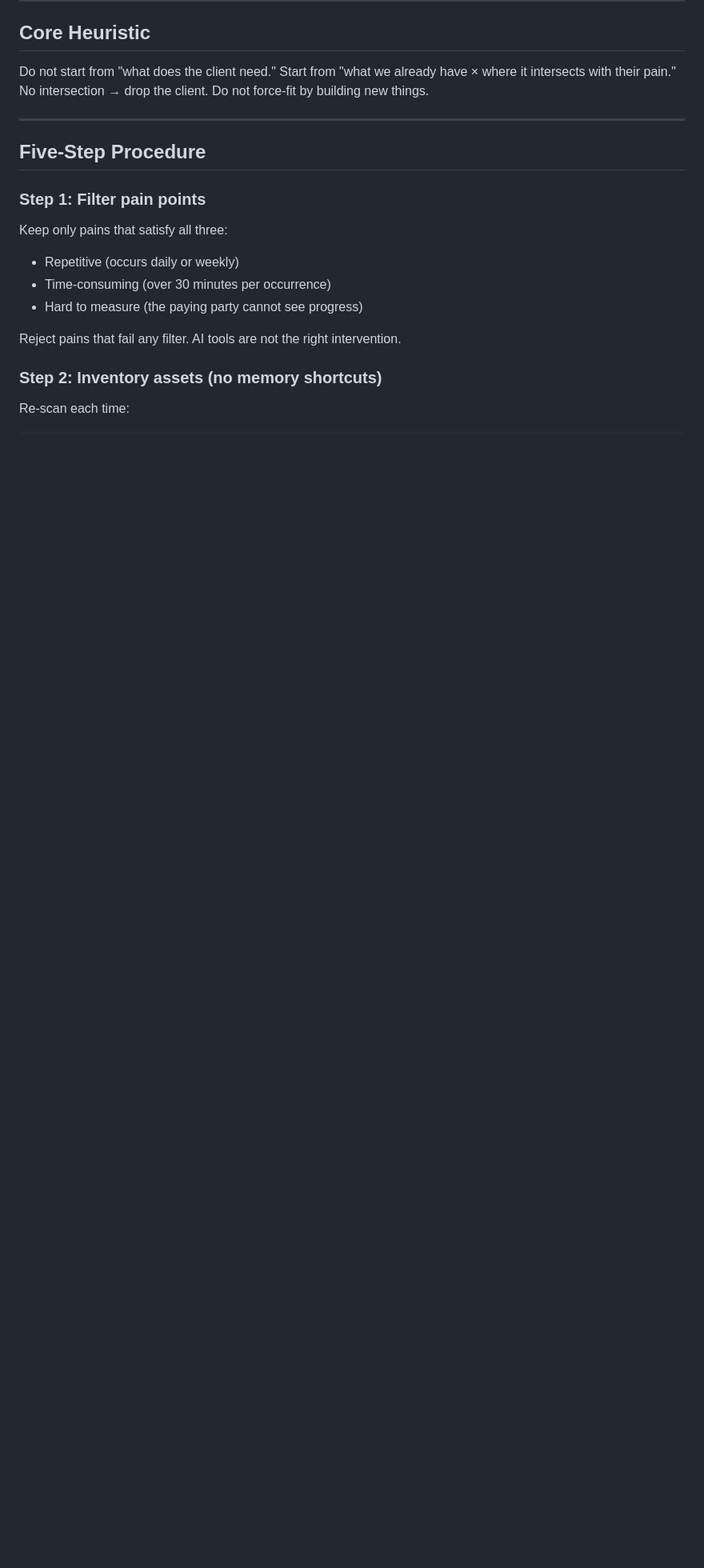
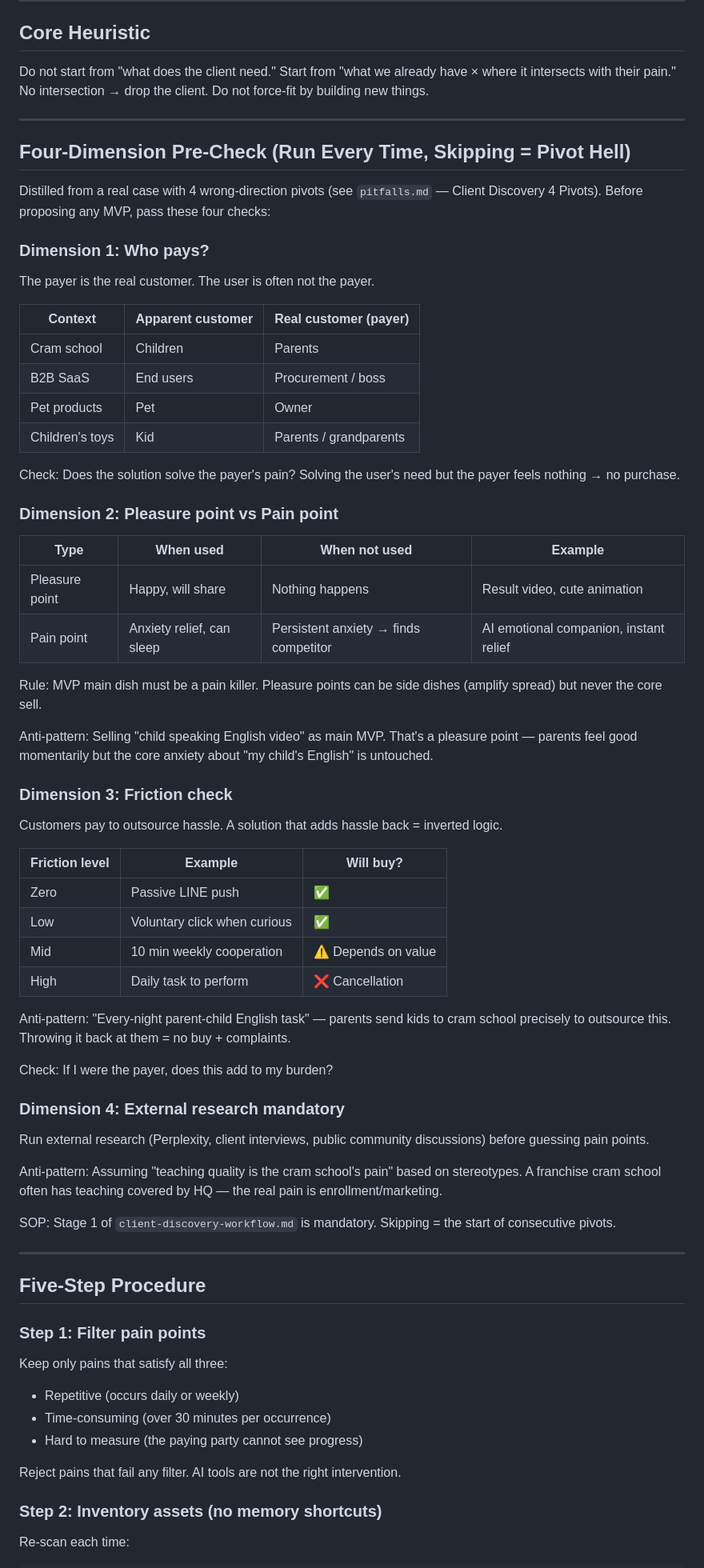
Before and after one commit to fishtvlvoe/prd-saas-dev, a Markdown page: ai-guide/client-opportunity-mapping.md, the part around the change. Shown at 80% size. GitHub-like rendering; blank space fills up the shorter version.

```diff
--- a/ai-guide/client-opportunity-mapping.md
+++ b/ai-guide/client-opportunity-mapping.md
@@ -15,6 +15,59 @@ Determine in under 10 minutes whether owned assets can solve a prospect's pain p
 ## Core Heuristic
 
 Do not start from "what does the client need." Start from "what we already have × where it intersects with their pain." No intersection → drop the client. Do not force-fit by building new things.
+
+---
+
+## Four-Dimension Pre-Check (Run Every Time, Skipping = Pivot Hell)
+
+Distilled from a real case with 4 wrong-direction pivots (see `pitfalls.md` — Client Discovery 4 Pivots). Before proposing any MVP, pass these four checks:
+
+### Dimension 1: Who pays?
+
+The payer is the real customer. The user is often not the payer.
+
+| Context | Apparent customer | Real customer (payer) |
+|---------|-------------------|-----------------------|
+| Cram school | Children | Parents |
+| B2B SaaS | End users | Procurement / boss |
+| Pet products | Pet | Owner |
+| Children's toys | Kid | Parents / grandparents |
+
+Check: Does the solution solve the payer's pain? Solving the user's need but the payer feels nothing → no purchase.
+
+### Dimension 2: Pleasure point vs Pain point
+
+| Type | When used | When not used | Example |
+|------|-----------|---------------|---------|
+| Pleasure point | Happy, will share | Nothing happens | Result video, cute animation |
+| Pain point | Anxiety relief, can sleep | Persistent anxiety → finds competitor | AI emotional companion, instant relief |
+
+Rule: MVP main dish must be a pain killer. Pleasure points can be side dishes (amplify spread) but never the core sell.
+
+Anti-pattern: Selling "child speaking English video" as main MVP. That's a pleasure point — parents feel good momentarily but the core anxiety about "my child's English" is untouched.
+
+### Dimension 3: Friction check
+
+Customers pay to outsource hassle. A solution that adds hassle back = inverted logic.
+
+| Friction level | Example | Will buy? |
+|---------------|---------|-----------|
+| Zero | Passive LINE push | ✅ |
+| Low | Voluntary click when curious | ✅ |
+| Mid | 10 min weekly cooperation | ⚠️ Depends on value |
+| High | Daily task to perform | ❌ Cancellation |
+
+Anti-pattern: "Every-night parent-child English task" — parents send kids to cram school precisely to outsource this. Throwing it back at them = no buy + complaints.
+
+Check: If I were the payer, does this add to my burden?
+
+### Dimension 4: External research mandatory
+
+Run external research (Perplexity, client interviews, public community discussions) before guessing pain points.
+
+Anti-pattern: Assuming "teaching quality is the cram school's pain" based on stereotypes. A franchise cram school often has teaching covered by HQ — the real pain is enrollment/marketing.
+
+SOP: Stage 1 of `client-discovery-workflow.md` is mandatory. Skipping = the start of consecutive pivots.
 
 ---
 
```
Also changed, not shown: how/client-opportunity-mapping.md (+53 -0 lines), what/pitfalls/client-discovery-4-pivots.md (added, +118 -0 lines).
